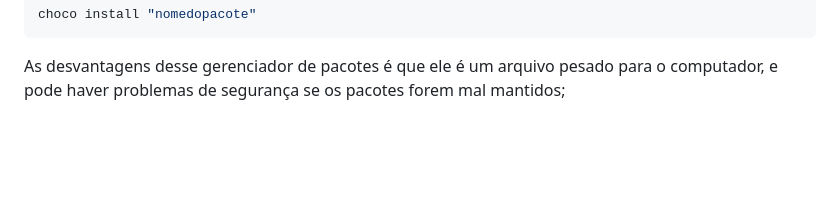
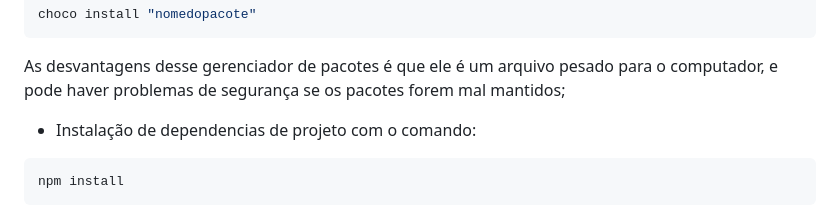
Before and after one commit to evypersonal/consumo-de-API, a Markdown page: README.md, the part around the change. Rendered like a GitHub page; blank space fills up the shorter version.

Commit message:
chore: atualizando documentação

```diff
--- a/README.md
+++ b/README.md
@@ -101,3 +101,10 @@ choco install "nomedopacote"
 ~~~
 
 As desvantagens desse gerenciador de pacotes é que ele é um arquivo pesado para o computador, e pode haver problemas de segurança se os pacotes forem mal mantidos;
+
+<!-- segunda aula de API -->
+
+- Instalação de dependencias de projeto com o comando:
+~~~bash
+npm install
+~~~
```
